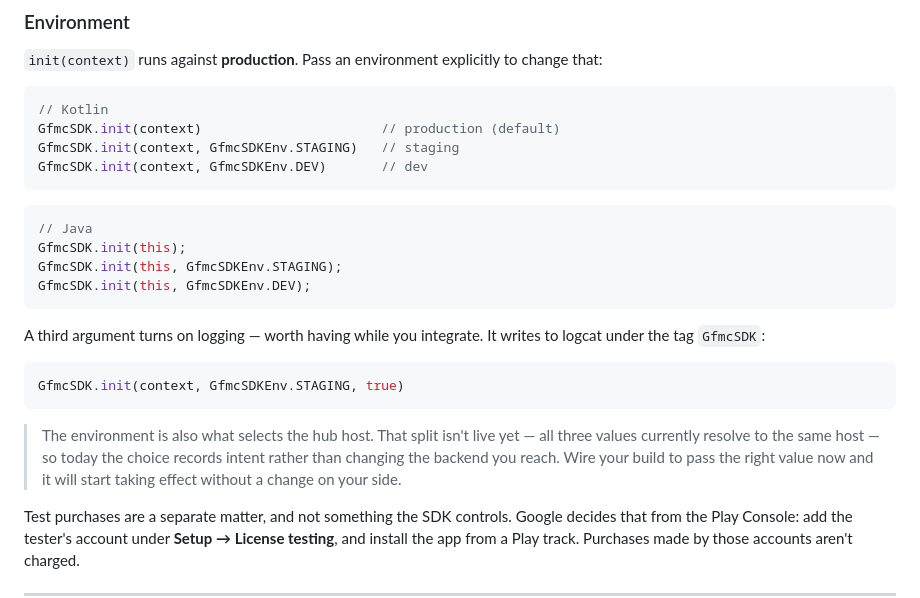
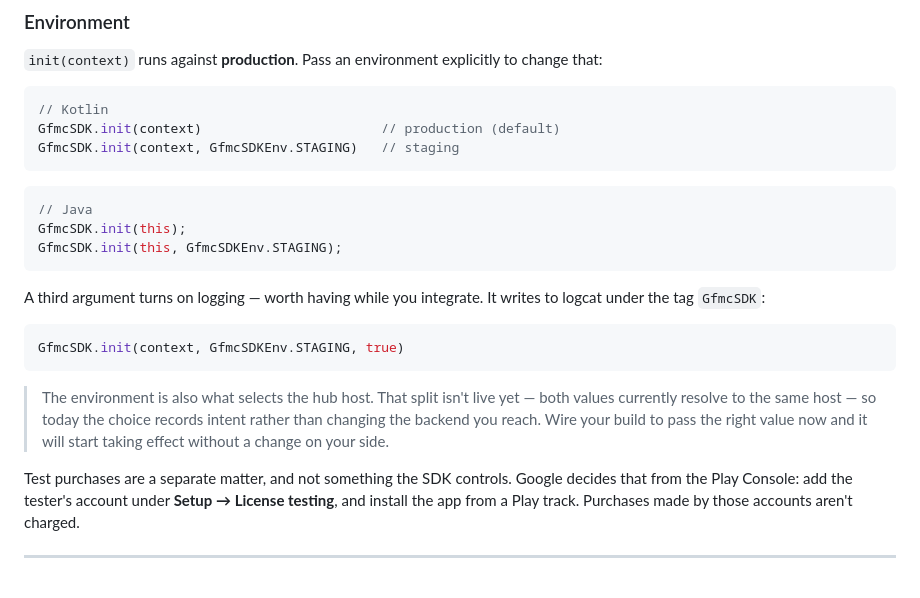
Before and after one commit to BDN-ID/gfmc-sdk, a Markdown page: README.md, the part around the change. Drawn GitHub-style; blank space fills up the shorter version.

Commit message:
Drop DEV from the documented environments
Partners get production and staging. DEV is internal, and listing a third
value only invites someone to ship against it.

The enum still carries DEV, so nothing breaks for anyone already passing it.

Co-Authored-By: Claude Opus 5 <noreply@anthropic.com>

````diff
--- a/README.md
+++ b/README.md
@@ -156,14 +156,12 @@ change that:
 // Kotlin
 GfmcSDK.init(context)                       // production (default)
 GfmcSDK.init(context, GfmcSDKEnv.STAGING)   // staging
-GfmcSDK.init(context, GfmcSDKEnv.DEV)       // dev
 ```
 
 ```java
 // Java
 GfmcSDK.init(this);
 GfmcSDK.init(this, GfmcSDKEnv.STAGING);
-GfmcSDK.init(this, GfmcSDKEnv.DEV);
 ```
 
 A third argument turns on logging — worth having while you integrate. It
@@ -174,9 +172,9 @@ GfmcSDK.init(context, GfmcSDKEnv.STAGING, true)
 ```
 
 > The environment is also what selects the hub host. That split isn't live
-> yet — all three values currently resolve to the same host — so today the
-> choice records intent rather than changing the backend you reach. Wire your
-> build to pass the right value now and it will start taking effect without a
+> yet — both values currently resolve to the same host — so today the choice
+> records intent rather than changing the backend you reach. Wire your build
+> to pass the right value now and it will start taking effect without a
 > change on your side.
 
 Test purchases are a separate matter, and not something the SDK controls.
````
